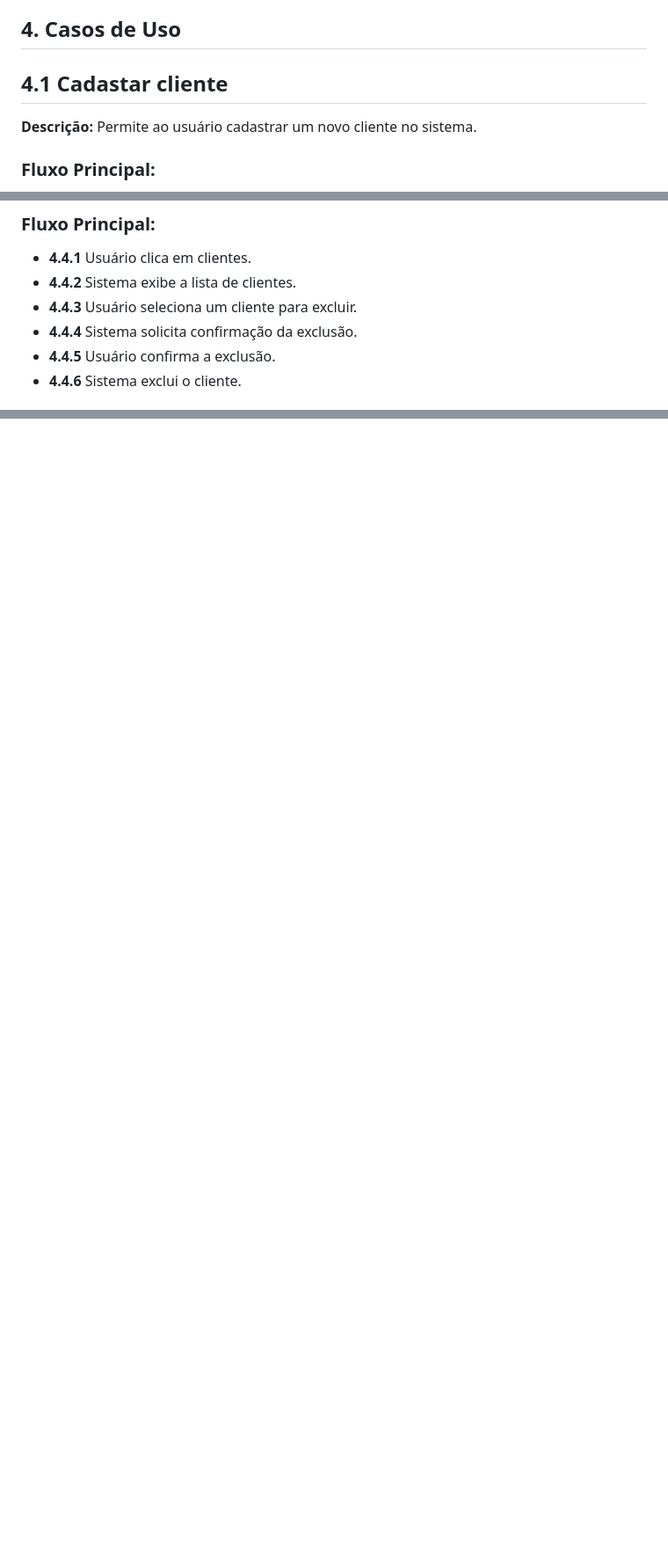
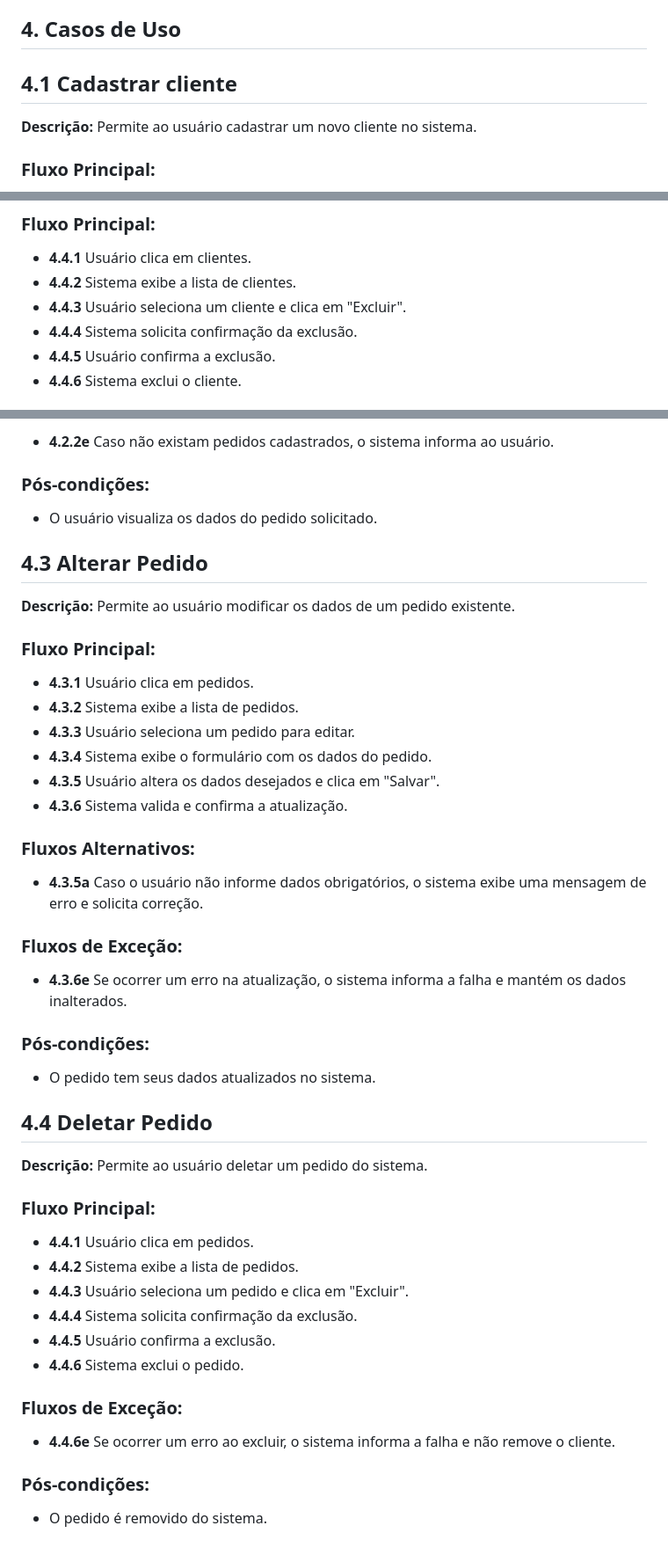
Before and after one commit to kauanguilhermesantos/rep-hub, a Markdown page: README.md, 3 parts joined by grey strips. Shown at 88% size. GitHub-like rendering; blank space fills up the shorter version.

Commit message:
docs: adicionando documentação dos casos de usos do pedido

```diff
--- a/README.md
+++ b/README.md
@@ -11,7 +11,7 @@
 **3. Pré-condições:** Usuário deve está logado no sistema.
 
 ## 4. Casos de Uso
-## 4.1 Cadastar cliente
+## 4.1 Cadastrar cliente
 **Descrição:** Permite ao usuário cadastrar um novo cliente no sistema.
 
 ### Fluxo Principal:
@@ -77,7 +77,7 @@
 ### Fluxo Principal:
 - **4.4.1** Usuário clica em clientes.
 - **4.4.2** Sistema exibe a lista de clientes.
-- **4.4.3** Usuário seleciona um cliente para excluir.
+- **4.4.3** Usuário seleciona um cliente e clica em "Excluir".
 - **4.4.4** Sistema solicita confirmação da exclusão.
 - **4.4.5** Usuário confirma a exclusão.
 - **4.4.6** Sistema exclui o cliente.
@@ -102,0 +147,42 @@
+- **4.2.2e** Caso não existam pedidos cadastrados, o sistema informa ao usuário.
+
+### Pós-condições:
+-  O usuário visualiza os dados do pedido solicitado.
+
+## 4.3 Alterar Pedido
+**Descrição:** Permite ao usuário modificar os dados de um pedido existente.
+
+### Fluxo Principal:
+- **4.3.1** Usuário clica em pedidos.
+- **4.3.2** Sistema exibe a lista de pedidos.
+- **4.3.3** Usuário seleciona um pedido para editar.
+- **4.3.4** Sistema exibe o formulário com os dados do pedido.
+- **4.3.5** Usuário altera os dados desejados e clica em "Salvar".
+- **4.3.6** Sistema valida e confirma a atualização.
+
+### Fluxos Alternativos:
+- **4.3.5a** Caso o usuário não informe dados obrigatórios, o sistema exibe uma mensagem de erro e solicita correção.
+
+### Fluxos de Exceção:
+- **4.3.6e** Se ocorrer um erro na atualização, o sistema informa a falha e mantém os dados inalterados.
+
+### Pós-condições:
+- O pedido tem seus dados atualizados no sistema.
+
+## 4.4 Deletar Pedido
+
+**Descrição:** Permite ao usuário deletar um pedido do sistema.
+
+### Fluxo Principal:
+- **4.4.1** Usuário clica em pedidos.
+- **4.4.2** Sistema exibe a lista de pedidos.
+- **4.4.3** Usuário seleciona um pedido e clica em "Excluir".
+- **4.4.4** Sistema solicita confirmação da exclusão.
+- **4.4.5** Usuário confirma a exclusão.
+- **4.4.6** Sistema exclui o pedido.
+
+### Fluxos de Exceção:
+- **4.4.6e** Se ocorrer um erro ao excluir, o sistema informa a falha e não remove o cliente.
+
+### Pós-condições:
+- O pedido é removido do sistema.
```
Also changed, not shown: other parts of README.md (+44 -0 lines), diagramas/caso-pedido.png (added).
